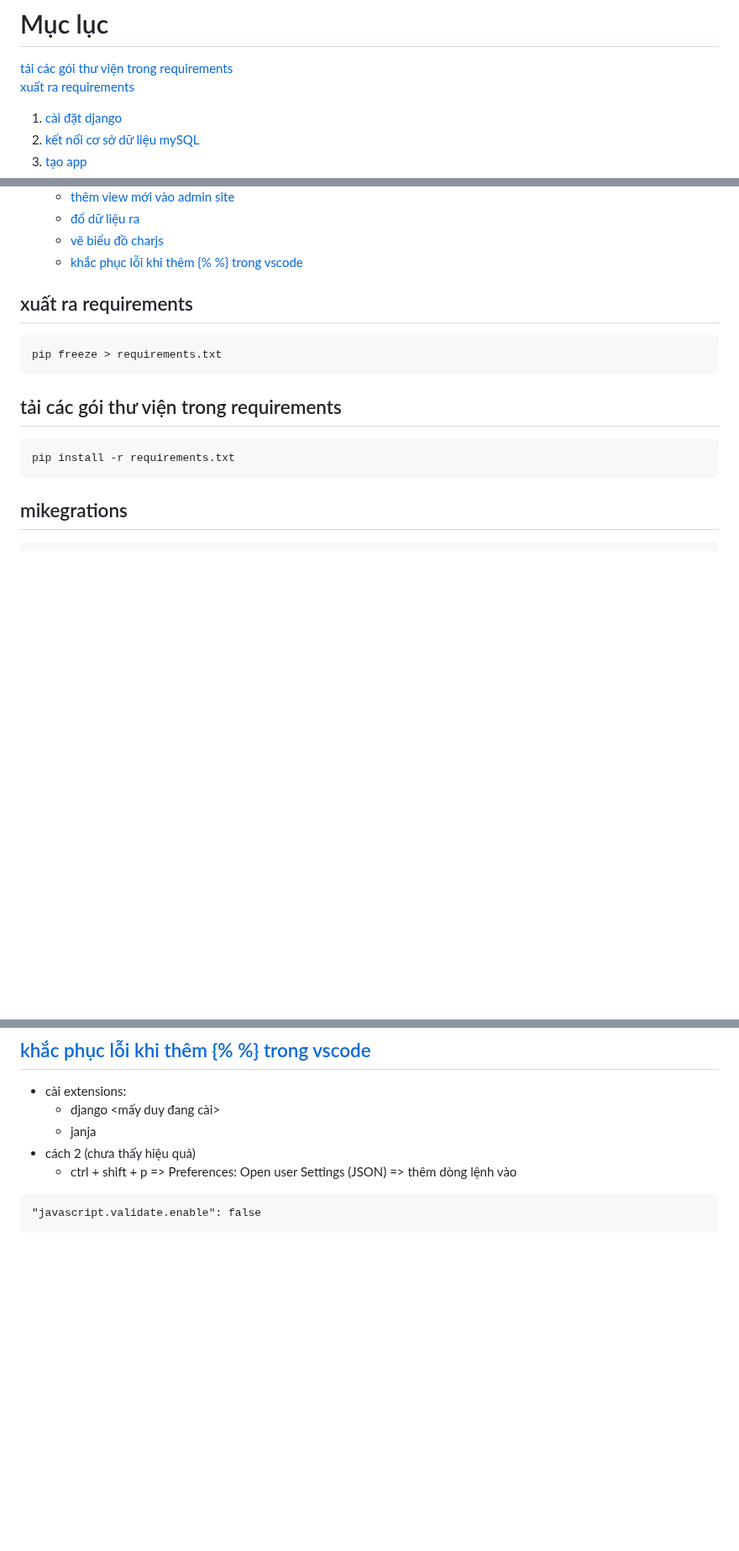
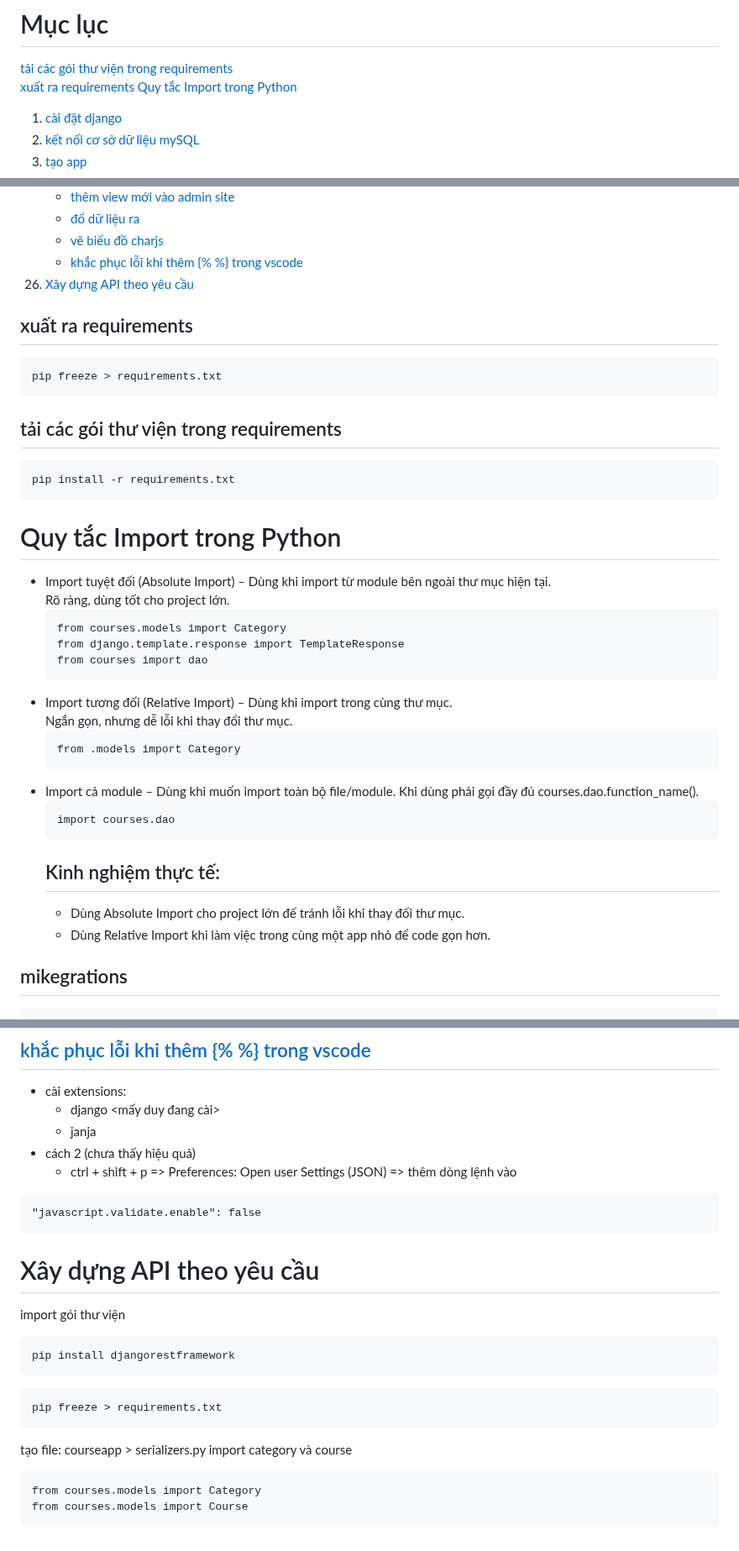
Before and after one commit to nhatduydo/CourseApp_CNLTHD, a Markdown page: README.md, 3 parts joined by grey strips. Shown at 84% size. Rendered like a GitHub page; blank space fills up the shorter version.

````diff
--- a/README.md
+++ b/README.md
@@ -3,6 +3,8 @@ Công nghệ lập trình hiện đại
 # Mục lục
 [tải các gói thư viện trong requirements](#tải-các-gói-thư-viện-trong-requirements)
 [xuất ra requirements](#xuất-ra-requirements)
+[Quy tắc Import trong Python](#quy-tắc-import-trong-python)
+
 1. [cài đặt django](#cài-đặt-django)
 2. [kết nối cơ sở dữ liệu mySQL](#kết-nối-cơ-sở-dữ-liệu-mySQL)
 3. [tạo app](#tạo-app)
@@ -43,6 +45,7 @@ Công nghệ lập trình hiện đại
     - [đổ dữ liệu ra](#đổ-dữ-liệu-ra)
     - [vẽ biểu đồ charjs](#vẽ-biểu-đồ-charjs)
     - [khắc phục lỗi khi thêm {% %} trong vscode](#khắc-phục-lỗi-khi-thêm-{%-%}-trong-vscode)
+26. [Xây dựng API theo yêu cầu](#xây-dựng-api-theo-yêu-cầu)
 
 
 ## xuất ra requirements
@@ -53,6 +56,29 @@ pip freeze > requirements.txt
 ```
 pip install -r requirements.txt
 ```
+# Quy tắc Import trong Python
+- Import tuyệt đối (Absolute Import) – Dùng khi import từ module bên ngoài thư mục hiện tại.
+  Rõ ràng, dùng tốt cho project lớn.
+  ```
+  from courses.models import Category
+  from django.template.response import TemplateResponse
+  from courses import dao
+  ```
+- Import tương đối (Relative Import) – Dùng khi import trong cùng thư mục.
+  Ngắn gọn, nhưng dễ lỗi khi thay đổi thư mục.
+  ```
+  from .models import Category
+  ```
+- Import cả module – Dùng khi muốn import toàn bộ file/module.
+  Khi dùng phải gọi đầy đủ courses.dao.function_name().
+  ```
+  import courses.dao
+  ```
+  ##  Kinh nghiệm thực tế:
+  - Dùng Absolute Import cho project lớn để tránh lỗi khi thay đổi thư mục.
+  - Dùng Relative Import khi làm việc trong cùng một app nhỏ để code gọn hơn.
+
+
 ## mikegrations
 ```
 python manage.py makemigrations courses
@@ -708,3 +736,17 @@ bỏ đoạn script vào window.onload để có thể chạy được
 ```
 "javascript.validate.enable": false
 ```
+# Xây dựng API theo yêu cầu
+import gói thư viện
+```
+pip install djangorestframework
+```
+```
+pip freeze > requirements.txt
+```
+tạo file: courseapp > serializers.py
+import category và course
+```
+from courses.models import Category
+from courses.models import Course
+```
````
Also changed, not shown: other parts of README.md (+3 -1 lines).
